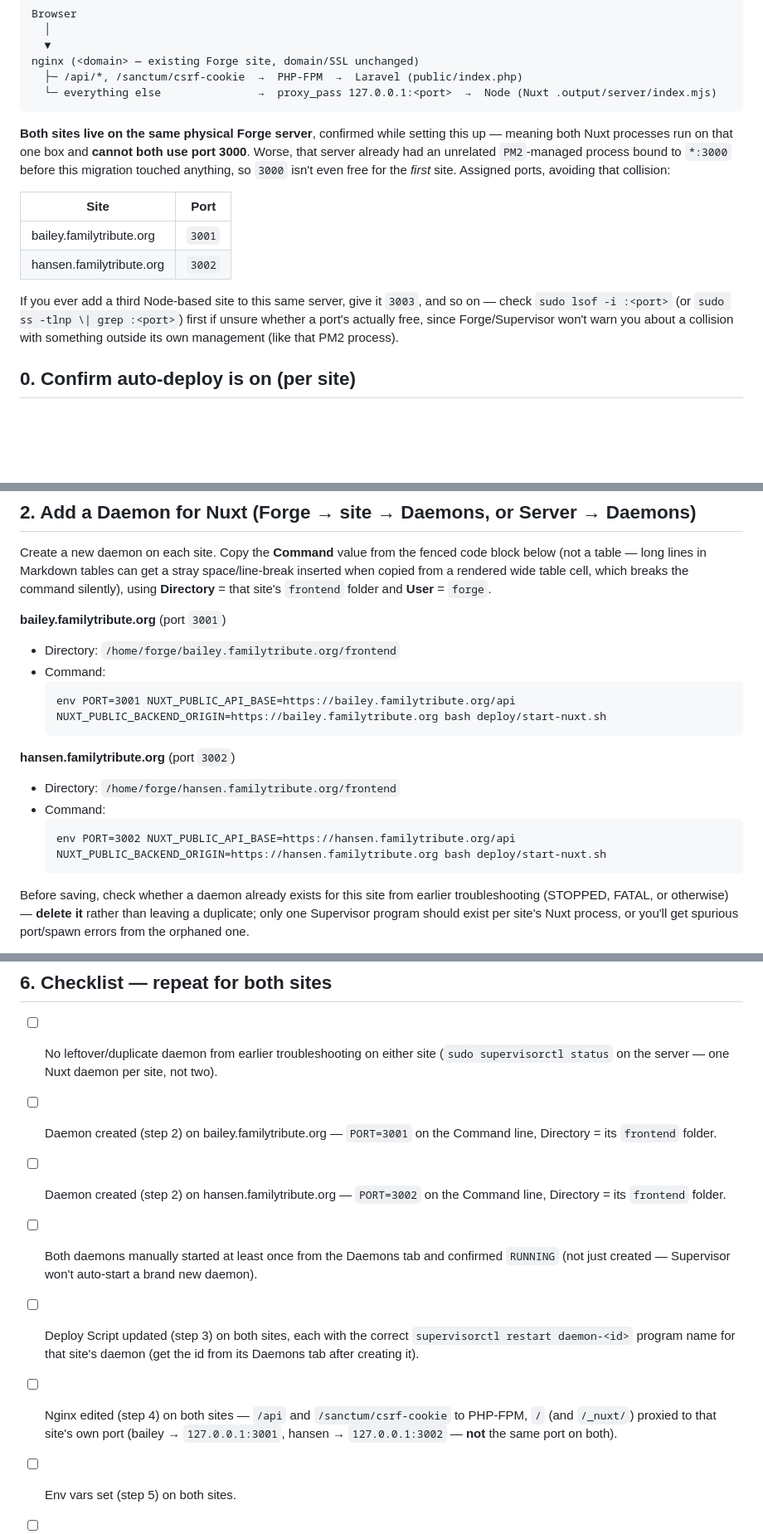
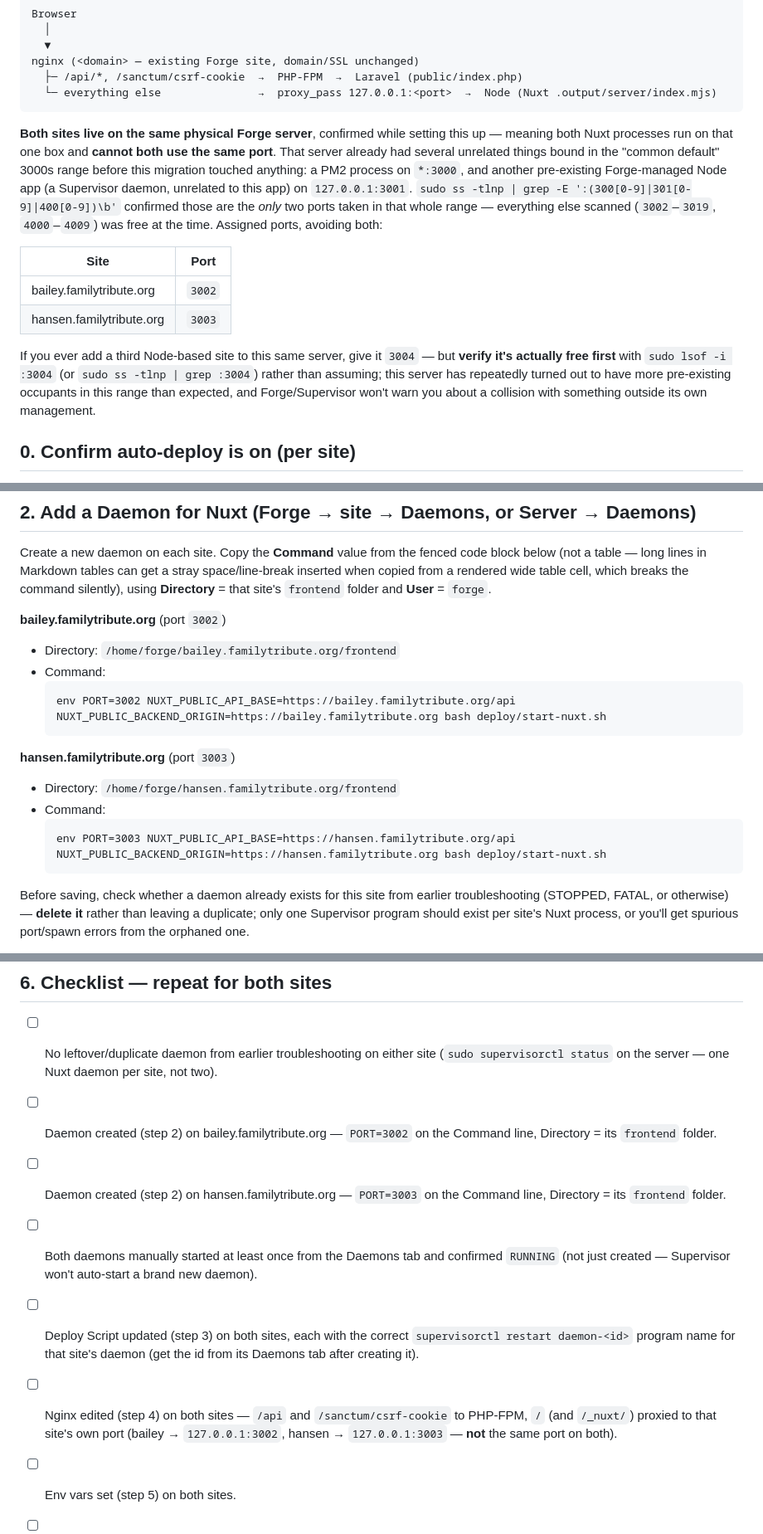
Before and after one commit to isAdamBailey/familytribute-base, a Markdown page: DEPLOY.md, 3 parts joined by grey strips. Shown at 83% size. Rendered like a GitHub page; blank space fills up the shorter version.

Commit message:
DEPLOY.md: correct port assignments (3001 was also taken) (#30)
3001 (bailey's originally assigned port) turned out to already be held by
a different pre-existing Forge-managed Node app on this shared server
(confirmed via `sudo ss -tlnp`), which is why bailey.familytribute.org
started serving that other app's content after the port-3001 nginx/daemon
change went live. A full range scan (300[0-9], 301[0-9], 400[0-9]) found
only 3000 and 3001 occupied, so reassigned bailey=3002, hansen=3003 —
both confirmed free before writing them down this time.

Co-authored-by: Claude Opus 5 <noreply@anthropic.com>

````diff
--- a/DEPLOY.md
+++ b/DEPLOY.md
@@ -17,14 +17,14 @@ nginx (<domain> — existing Forge site, domain/SSL unchanged)
   └─ everything else               →  proxy_pass 127.0.0.1:<port>  →  Node (Nuxt .output/server/index.mjs)
 ```
 
-**Both sites live on the same physical Forge server**, confirmed while setting this up — meaning both Nuxt processes run on that one box and **cannot both use port 3000**. Worse, that server already had an unrelated `PM2`-managed process bound to `*:3000` before this migration touched anything, so `3000` isn't even free for the *first* site. Assigned ports, avoiding that collision:
+**Both sites live on the same physical Forge server**, confirmed while setting this up — meaning both Nuxt processes run on that one box and **cannot both use the same port**. That server already had several unrelated things bound in the "common default" 3000s range before this migration touched anything: a PM2 process on `*:3000`, and another pre-existing Forge-managed Node app (a Supervisor daemon, unrelated to this app) on `127.0.0.1:3001`. `sudo ss -tlnp | grep -E ':(300[0-9]|301[0-9]|400[0-9])\b'` confirmed those are the *only* two ports taken in that whole range — everything else scanned (`3002`–`3019`, `4000`–`4009`) was free at the time. Assigned ports, avoiding both:
 
 | Site | Port |
 |---|---|
-| bailey.familytribute.org | `3001` |
-| hansen.familytribute.org | `3002` |
+| bailey.familytribute.org | `3002` |
+| hansen.familytribute.org | `3003` |
 
-If you ever add a third Node-based site to this same server, give it `3003`, and so on — check `sudo lsof -i :<port>` (or `sudo ss -tlnp \| grep :<port>`) first if unsure whether a port's actually free, since Forge/Supervisor won't warn you about a collision with something outside its own management (like that PM2 process).
+If you ever add a third Node-based site to this same server, give it `3004` — but **verify it's actually free first** with `sudo lsof -i :3004` (or `sudo ss -tlnp | grep :3004`) rather than assuming; this server has repeatedly turned out to have more pre-existing occupants in this range than expected, and Forge/Supervisor won't warn you about a collision with something outside its own management.
 
 ## 0. Confirm auto-deploy is on (per site)
 
@@ -45,18 +45,18 @@ Nothing here needs to change — Laravel still lives at the same path, still boo
 
 Create a new daemon on each site. Copy the **Command** value from the fenced code block below (not a table — long lines in Markdown tables can get a stray space/line-break inserted when copied from a rendered wide table cell, which breaks the command silently), using **Directory** = that site's `frontend` folder and **User** = `forge`.
 
-**bailey.familytribute.org** (port `3001`)
+**bailey.familytribute.org** (port `3002`)
 - Directory: `/home/forge/bailey.familytribute.org/frontend`
 - Command:
   ```
-  env PORT=3001 NUXT_PUBLIC_API_BASE=https://bailey.familytribute.org/api NUXT_PUBLIC_BACKEND_ORIGIN=https://bailey.familytribute.org bash deploy/start-nuxt.sh
+  env PORT=3002 NUXT_PUBLIC_API_BASE=https://bailey.familytribute.org/api NUXT_PUBLIC_BACKEND_ORIGIN=https://bailey.familytribute.org bash deploy/start-nuxt.sh
   ```
 
-**hansen.familytribute.org** (port `3002`)
+**hansen.familytribute.org** (port `3003`)
 - Directory: `/home/forge/hansen.familytribute.org/frontend`
 - Command:
   ```
-  env PORT=3002 NUXT_PUBLIC_API_BASE=https://hansen.familytribute.org/api NUXT_PUBLIC_BACKEND_ORIGIN=https://hansen.familytribute.org bash deploy/start-nuxt.sh
+  env PORT=3003 NUXT_PUBLIC_API_BASE=https://hansen.familytribute.org/api NUXT_PUBLIC_BACKEND_ORIGIN=https://hansen.familytribute.org bash deploy/start-nuxt.sh
   ```
 
 Before saving, check whether a daemon already exists for this site from earlier troubleshooting (STOPPED, FATAL, or otherwise) — **delete it** rather than leaving a duplicate; only one Supervisor program should exist per site's Nuxt process, or you'll get spurious port/spawn errors from the orphaned one.
@@ -174,11 +174,11 @@ No other Laravel env vars change — DB, S3, mail config are all untouched by th
 ## 6. Checklist — repeat for both sites
 
 - [ ] No leftover/duplicate daemon from earlier troubleshooting on either site (`sudo supervisorctl status` on the server — one Nuxt daemon per site, not two).
-- [ ] Daemon created (step 2) on bailey.familytribute.org — `PORT=3001` on the Command line, Directory = its `frontend` folder.
-- [ ] Daemon created (step 2) on hansen.familytribute.org — `PORT=3002` on the Command line, Directory = its `frontend` folder.
+- [ ] Daemon created (step 2) on bailey.familytribute.org — `PORT=3002` on the Command line, Directory = its `frontend` folder.
+- [ ] Daemon created (step 2) on hansen.familytribute.org — `PORT=3003` on the Command line, Directory = its `frontend` folder.
 - [ ] Both daemons manually started at least once from the Daemons tab and confirmed `RUNNING` (not just created — Supervisor won't auto-start a brand new daemon).
 - [ ] Deploy Script updated (step 3) on both sites, each with the correct `supervisorctl restart daemon-<id>` program name for that site's daemon (get the id from its Daemons tab after creating it).
-- [ ] Nginx edited (step 4) on both sites — `/api` and `/sanctum/csrf-cookie` to PHP-FPM, `/` (and `/_nuxt/`) proxied to that site's own port (bailey → `127.0.0.1:3001`, hansen → `127.0.0.1:3002` — **not** the same port on both).
+- [ ] Nginx edited (step 4) on both sites — `/api` and `/sanctum/csrf-cookie` to PHP-FPM, `/` (and `/_nuxt/`) proxied to that site's own port (bailey → `127.0.0.1:3002`, hansen → `127.0.0.1:3003` — **not** the same port on both).
 - [ ] Env vars set (step 5) on both sites.
 - [ ] Deploy both (or trigger a deploy), then smoke-test each:
   - `curl -s -o /dev/null -w '%{http_code}\n' https://bailey.familytribute.org/api/home` → `200`
````
Also changed, not shown: other parts of DEPLOY.md (+4 -4 lines).
